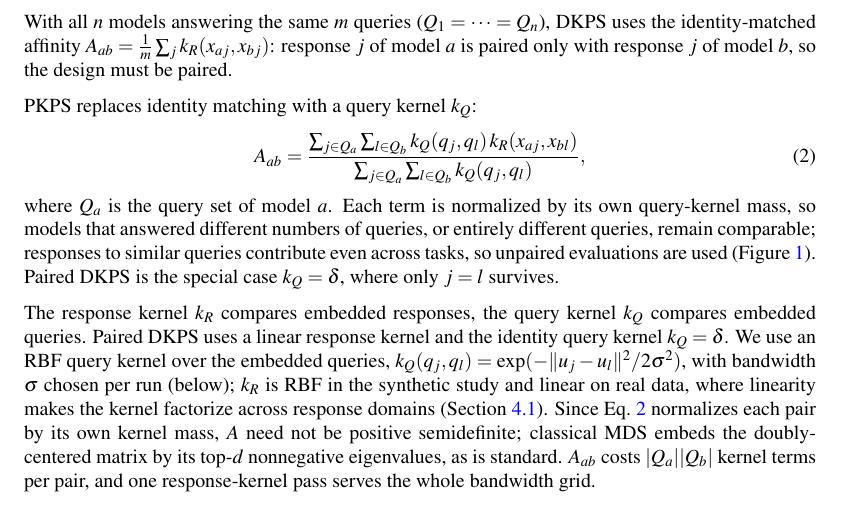
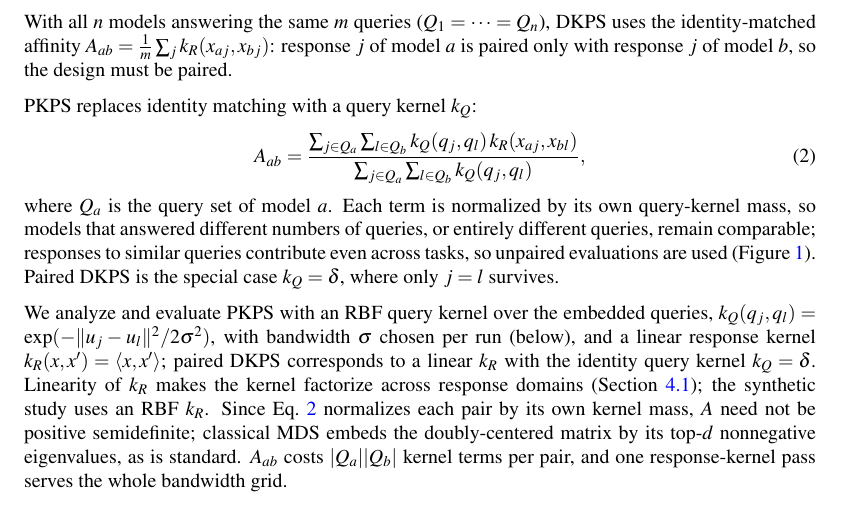
Before and after one commit to jataware/dkps, a LaTeX paper (paper/main.tex): part of page 3 of 18, cut so that both start at the same text. Compiled offline with pdfLaTeX.

Commit message:
method: state the analyzed instantiation directly
Open the kernel paragraph with the choice we analyze and evaluate -- an
RBF query kernel and a linear response kernel -- with paired DKPS as the
linear-k_R/identity-k_Q special case, and the synthetic study's RBF k_R
as the noted exception.

Co-Authored-By: Claude Opus 4.8 (1M context) <noreply@anthropic.com>
Claude-Session: https://claude.ai/code/session_019VkDoLFnBiHFuUR33BoaNY

```diff
--- a/paper/main.tex
+++ b/paper/main.tex
@@ -226,13 +226,12 @@ queries, remain comparable; responses to similar queries contribute even across
 unpaired evaluations are used (Figure~\ref{fig:concept}). Paired DKPS is the special case
 $k_Q=\delta$, where only $j=l$ survives.
 
-The response kernel
-$k_R$ compares embedded responses, the query
-kernel $k_Q$ compares embedded queries. Paired DKPS uses a linear response kernel and the
-identity query kernel $k_Q=\delta$. We use an RBF query kernel over the embedded queries,
+We analyze and evaluate \PKPS with an RBF query kernel over the embedded queries,
 $k_Q(q_j,q_l)=\exp(-\|u_j-u_l\|^2/2\sigma^2)$, with bandwidth $\sigma$ chosen per run
-(below); $k_R$ is RBF in the synthetic study and linear on real data, where linearity makes
-the kernel factorize across response domains (Section~\ref{sec:setup}). Since Eq.~\ref{eq:A}
+(below), and a linear response kernel $k_R(x,x')=\langle x,x'\rangle$; paired DKPS
+corresponds to a linear $k_R$ with the identity query kernel $k_Q=\delta$. Linearity of
+$k_R$ makes the kernel factorize across response domains
+(Section~\ref{sec:setup}); the synthetic study uses an RBF $k_R$. Since Eq.~\ref{eq:A}
 normalizes each pair by its own kernel mass, $A$ need not be positive semidefinite;
 classical MDS embeds the doubly-centered matrix by its top-$d$ nonnegative eigenvalues, as
 is standard. $A_{ab}$ costs $|Q_a||Q_b|$ kernel terms per pair, and one response-kernel
```
Also changed, not shown: paper/main.pdf.
